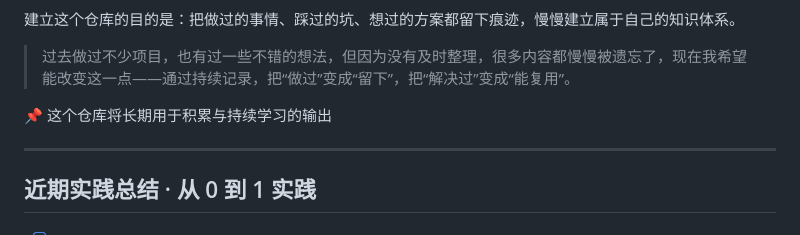
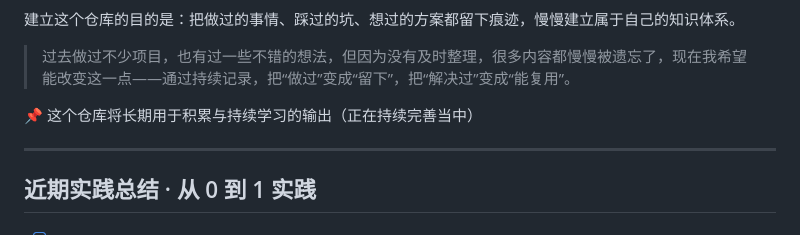
Before and after one commit to lkyqyy/tech-records_study, a Markdown page: README.md, the part around the change. Drawn GitHub-style.

Commit message:
“update”

```diff
--- a/README.md
+++ b/README.md
@@ -6,7 +6,7 @@
 
 >过去做过不少项目，也有过一些不错的想法，但因为没有及时整理，很多内容都慢慢被遗忘了，现在我希望能改变这一点——通过持续记录，把“做过”变成“留下”，把“解决过”变成“能复用”。
 
-📌 这个仓库将长期用于积累与持续学习的输出
+📌 这个仓库将长期用于积累与持续学习的输出（正在持续完善当中）
 
 ---
 
```
